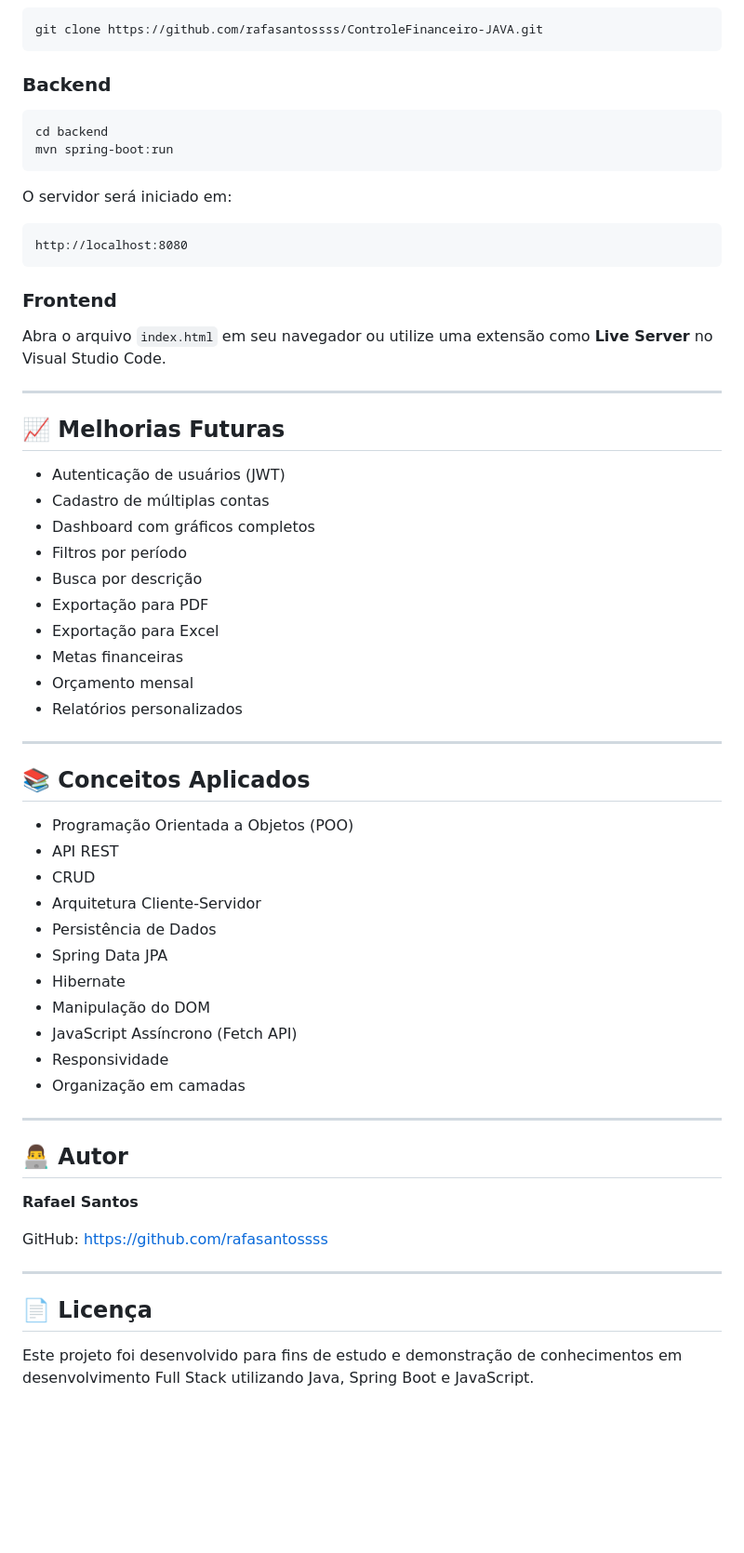
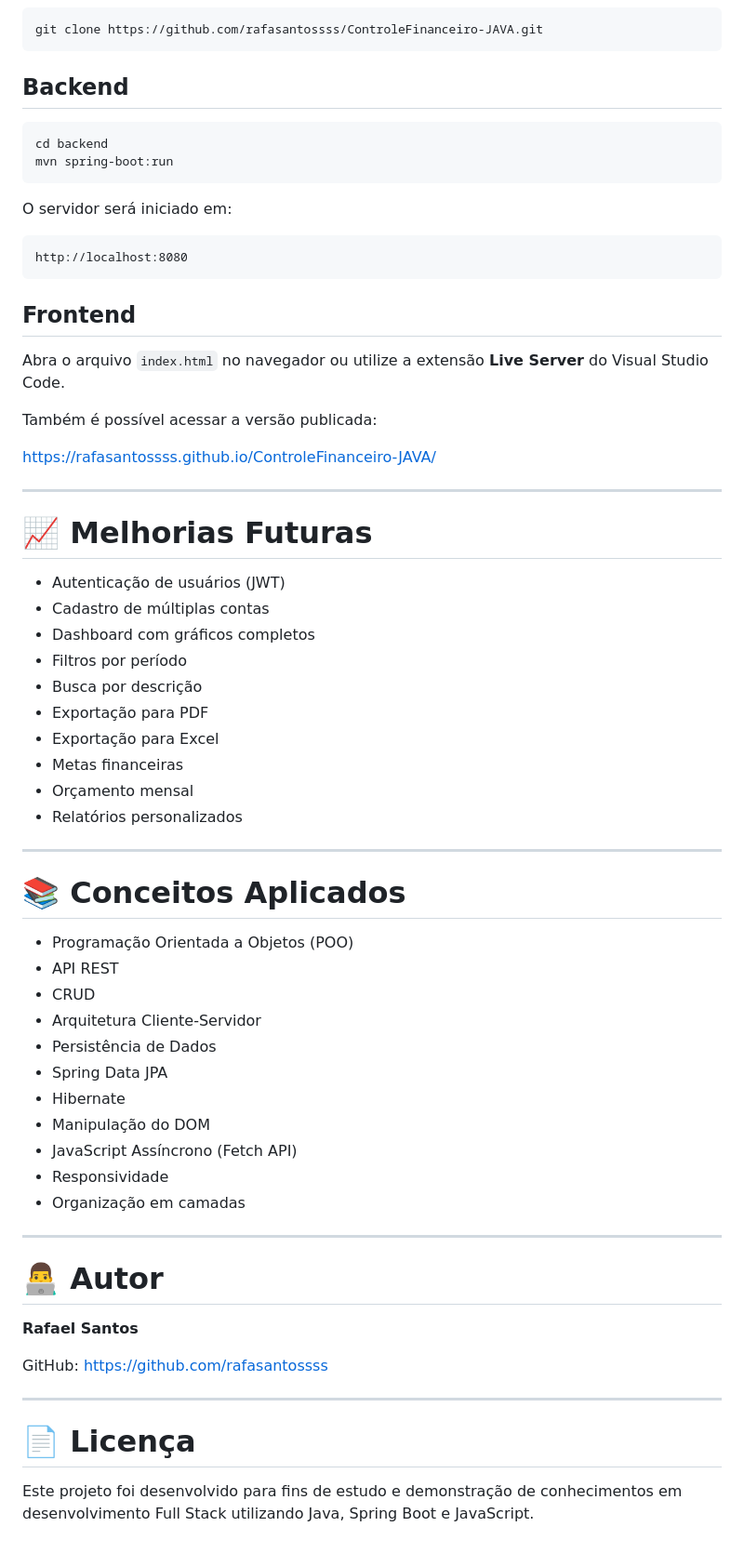
Before and after one commit to rafasantossss/ControleFinanceiro-JAVA, a Markdown page: README.md, the part around one of its changes. Shown at 93% size. Rendered like a GitHub page; blank space fills up the shorter version.

````diff
--- a/README.md
+++ b/README.md
@@ -184,7 +186,7 @@ Principais características:
 git clone https://github.com/rafasantossss/ControleFinanceiro-JAVA.git
 ```
 
-### Backend
+## Backend
 
 ```bash
 cd backend
@@ -193,48 +195,52 @@ mvn spring-boot:run
 
 O servidor será iniciado em:
 
-```text
+```
 http://localhost:8080
 ```
 
-### Frontend
+## Frontend
 
-Abra o arquivo `index.html` em seu navegador ou utilize uma extensão como **Live Server** no Visual Studio Code.
+Abra o arquivo `index.html` no navegador ou utilize a extensão **Live Server** do Visual Studio Code.
+
+Também é possível acessar a versão publicada:
+
+https://rafasantossss.github.io/ControleFinanceiro-JAVA/
 
 ---
 
-## 📈 Melhorias Futuras
+# 📈 Melhorias Futuras
 
-* Autenticação de usuários (JWT)
-* Cadastro de múltiplas contas
-* Dashboard com gráficos completos
-* Filtros por período
-* Busca por descrição
-* Exportação para PDF
-* Exportação para Excel
-* Metas financeiras
-* Orçamento mensal
-* Relatórios personalizados
+- Autenticação de usuários (JWT)
+- Cadastro de múltiplas contas
+- Dashboard com gráficos completos
+- Filtros por período
+- Busca por descrição
+- Exportação para PDF
+- Exportação para Excel
+- Metas financeiras
+- Orçamento mensal
+- Relatórios personalizados
 
 ---
 
-## 📚 Conceitos Aplicados
+# 📚 Conceitos Aplicados
 
-* Programação Orientada a Objetos (POO)
-* API REST
-* CRUD
-* Arquitetura Cliente-Servidor
-* Persistência de Dados
-* Spring Data JPA
-* Hibernate
-* Manipulação do DOM
-* JavaScript Assíncrono (Fetch API)
-* Responsividade
-* Organização em camadas
+- Programação Orientada a Objetos (POO)
+- API REST
+- CRUD
+- Arquitetura Cliente-Servidor
+- Persistência de Dados
+- Spring Data JPA
+- Hibernate
+- Manipulação do DOM
+- JavaScript Assíncrono (Fetch API)
+- Responsividade
+- Organização em camadas
 
 ---
 
-## 👨‍💻 Autor
+# 👨‍💻 Autor
 
 **Rafael Santos**
 
@@ -242,6 +248,6 @@ GitHub: https://github.com/rafasantossss
 
 ---
 
-## 📄 Licença
+# 📄 Licença
 
 Este projeto foi desenvolvido para fins de estudo e demonstração de conhecimentos em desenvolvimento Full Stack utilizando Java, Spring Boot e JavaScript.
````
Also changed, not shown: other parts of README.md (+82 -80 lines).
